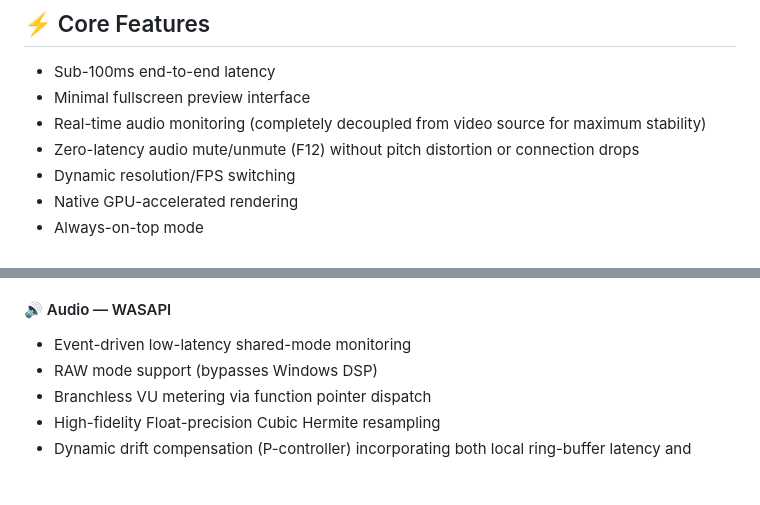
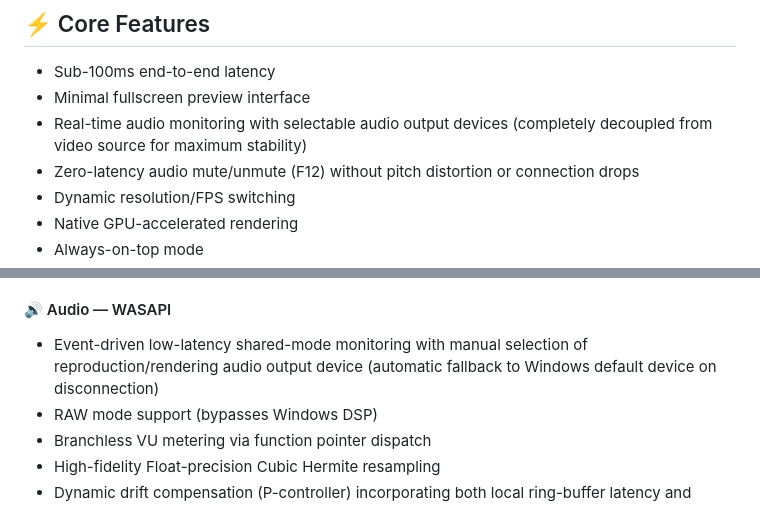
Before and after one commit to sandrobenigno/VDisPlay, a Markdown page: README.md, 2 parts joined by grey strips. GitHub-like rendering; blank space fills up the shorter version.

```diff
--- a/README.md
+++ b/README.md
@@ -38,7 +38,7 @@ Its focus is speed, simplicity, and minimal system overhead.
 
 * Sub-100ms end-to-end latency
 * Minimal fullscreen preview interface
-* Real-time audio monitoring (completely decoupled from video source for maximum stability)
+* Real-time audio monitoring with selectable audio output devices (completely decoupled from video source for maximum stability)
 * Zero-latency audio mute/unmute (F12) without pitch distortion or connection drops
 * Dynamic resolution/FPS switching
 * Native GPU-accelerated rendering
@@ -87,7 +87,7 @@ The native kernel handles all critical I/O:
 
 #### 🔊 Audio — WASAPI
 
-* Event-driven low-latency shared-mode monitoring
+* Event-driven low-latency shared-mode monitoring with manual selection of reproduction/rendering audio output device (automatic fallback to Windows default device on disconnection)
 * RAW mode support (bypasses Windows DSP)
 * Branchless VU metering via function pointer dispatch
 * High-fidelity Float-precision Cubic Hermite resampling
```
Also changed, not shown: README.pt-BR.md (+2 -2 lines).
